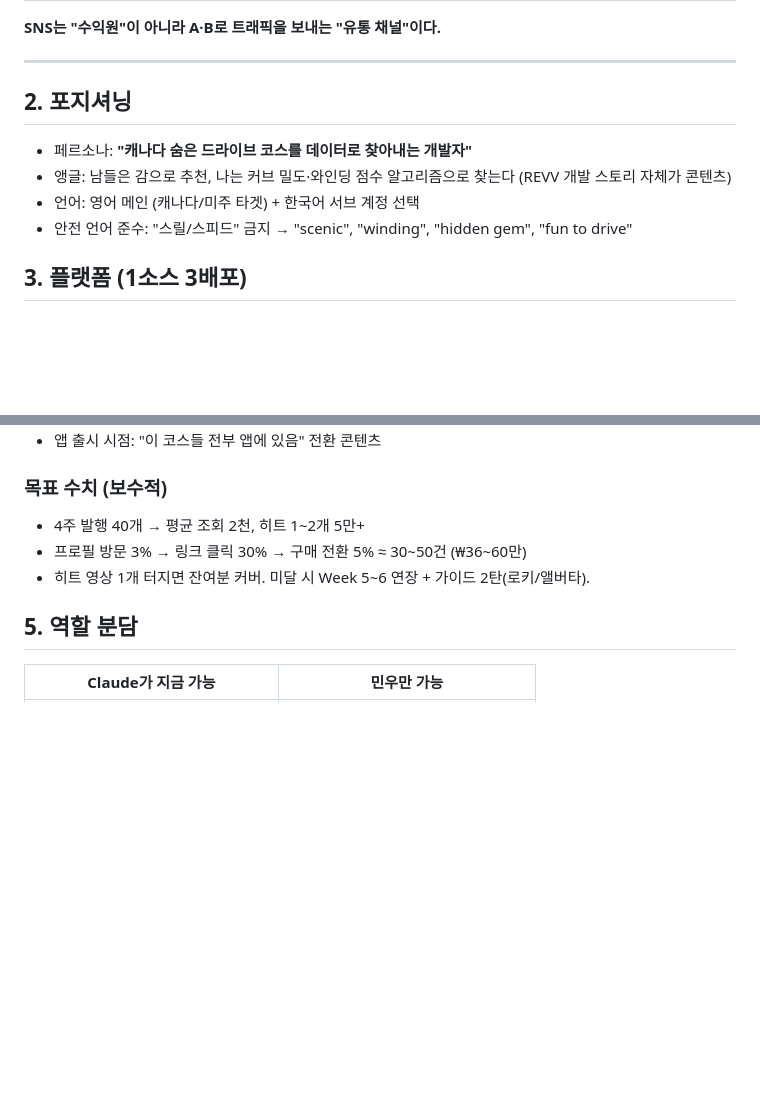
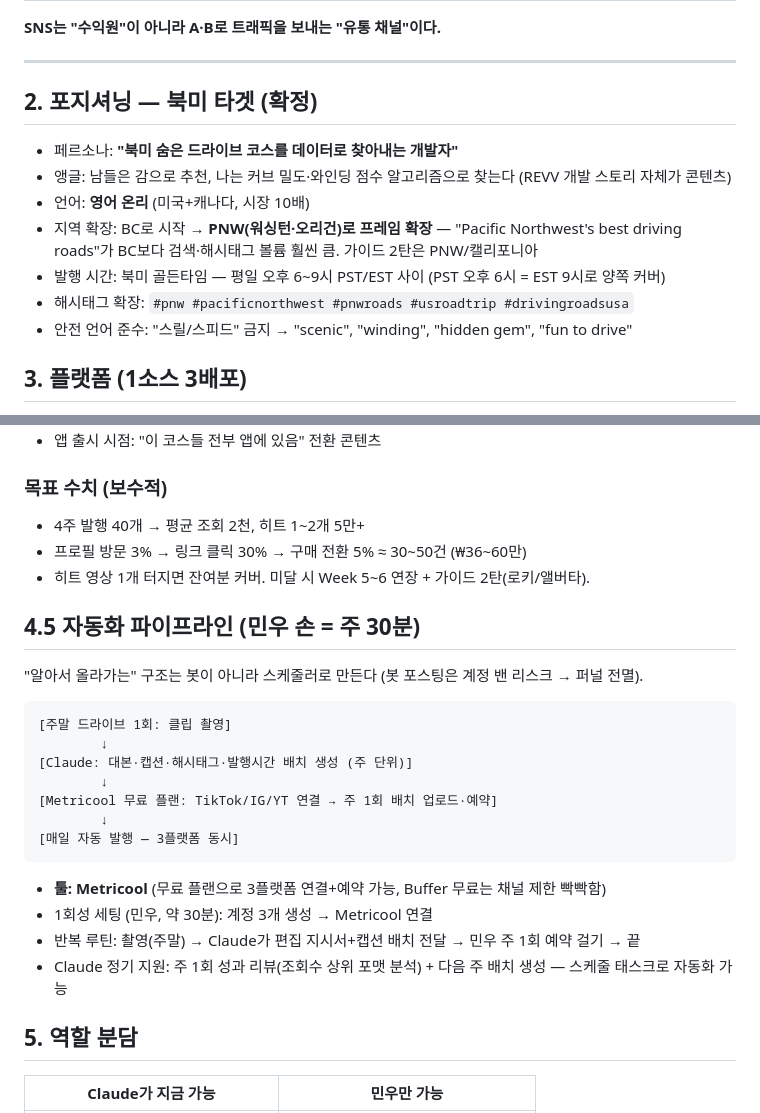
Before and after one commit to gksalsdn1234/revv-app, a Markdown page: docs/sns_revenue_plan.md, 2 parts joined by grey strips. GitHub-like rendering; blank space fills up the shorter version.

Commit message:
Target North America, add scheduler-based automation pipeline
Co-Authored-By: Claude Fable 5 <noreply@anthropic.com>

````diff
--- a/docs/sns_revenue_plan.md
+++ b/docs/sns_revenue_plan.md
@@ -19,11 +19,14 @@
 
 ---
 
-## 2. 포지셔닝
+## 2. 포지셔닝 — 북미 타겟 (확정)
 
-- 페르소나: **"캐나다 숨은 드라이브 코스를 데이터로 찾아내는 개발자"**
+- 페르소나: **"북미 숨은 드라이브 코스를 데이터로 찾아내는 개발자"**
 - 앵글: 남들은 감으로 추천, 나는 커브 밀도·와인딩 점수 알고리즘으로 찾는다 (REVV 개발 스토리 자체가 콘텐츠)
-- 언어: 영어 메인 (캐나다/미주 타겟) + 한국어 서브 계정 선택
+- 언어: **영어 온리** (미국+캐나다, 시장 10배)
+- 지역 확장: BC로 시작 → **PNW(워싱턴·오리건)로 프레임 확장** — "Pacific Northwest's best driving roads"가 BC보다 검색·해시태그 볼륨 훨씬 큼. 가이드 2탄은 PNW/캘리포니아
+- 발행 시간: 북미 골든타임 — 평일 오후 6~9시 PST/EST 사이 (PST 오후 6시 = EST 9시로 양쪽 커버)
+- 해시태그 확장: `#pnw #pacificnorthwest #pnwroads #usroadtrip #drivingroadsusa`
 - 안전 언어 준수: "스릴/스피드" 금지 → "scenic", "winding", "hidden gem", "fun to drive"
 
 ## 3. 플랫폼 (1소스 3배포)
@@ -56,6 +59,25 @@
 - 프로필 방문 3% → 링크 클릭 30% → 구매 전환 5% ≈ 30~50건 (₩36~60만)
 - 히트 영상 1개 터지면 잔여분 커버. 미달 시 Week 5~6 연장 + 가이드 2탄(로키/앨버타).
 
+## 4.5 자동화 파이프라인 (민우 손 = 주 30분)
+
+"알아서 올라가는" 구조는 봇이 아니라 스케줄러로 만든다 (봇 포스팅은 계정 밴 리스크 → 퍼널 전멸).
+
+```
+[주말 드라이브 1회: 클립 촬영]
+        ↓
+[Claude: 대본·캡션·해시태그·발행시간 배치 생성 (주 단위)]
+        ↓
+[Metricool 무료 플랜: TikTok/IG/YT 연결 → 주 1회 배치 업로드·예약]
+        ↓
+[매일 자동 발행 — 3플랫폼 동시]
+```
+
+- **툴: Metricool** (무료 플랜으로 3플랫폼 연결+예약 가능, Buffer 무료는 채널 제한 빡빡함)
+- 1회성 세팅 (민우, 약 30분): 계정 3개 생성 → Metricool 연결
+- 반복 루틴: 촬영(주말) → Claude가 편집 지시서+캡션 배치 전달 → 민우 주 1회 예약 걸기 → 끝
+- Claude 정기 지원: 주 1회 성과 리뷰(조회수 상위 포맷 분석) + 다음 주 배치 생성 — 스케줄 태스크로 자동화 가능
+
 ## 5. 역할 분담
 
 | Claude가 지금 가능 | 민우만 가능 |
````
